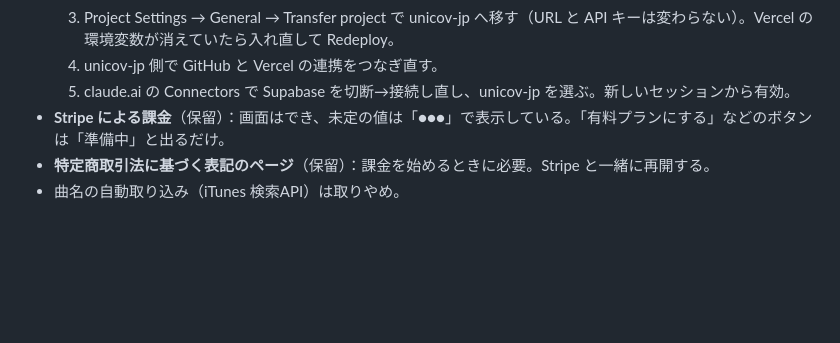
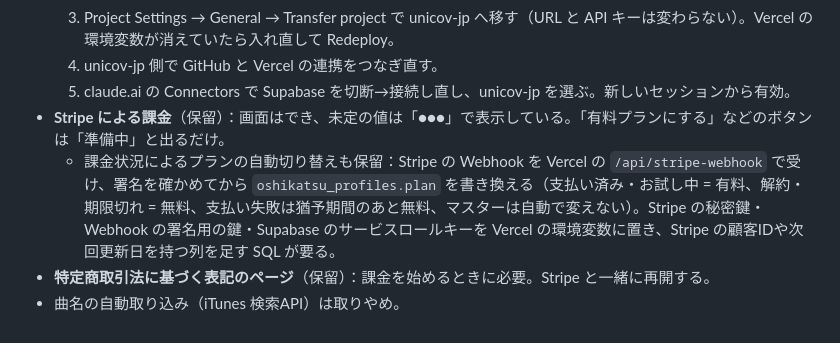
Before and after one commit to unicov-jp/OSHIKATSU-DIARY, a Markdown page: README.md, the part around the change. Drawn GitHub-style; blank space fills up the shorter version.

Commit message:
READMEの残作業にStripeの課金状況によるプランの自動切り替え（保留）を記録する
Co-Authored-By: Claude Opus 5.5 <noreply@anthropic.com>
Claude-Session: https://claude.ai/code/session_01Vy66chyG5GZYpZdtTGV4U5

```diff
--- a/README.md
+++ b/README.md
@@ -324,5 +324,6 @@ LIVE記録の入力画面は、上の「LIVE記録を編集／セトリ記録を
   4. unicov-jp 側で GitHub と Vercel の連携をつなぎ直す。
   5. claude.ai の Connectors で Supabase を切断→接続し直し、unicov-jp を選ぶ。新しいセッションから有効。
 - **Stripe による課金**（保留）：画面はでき、未定の値は「●●●」で表示している。「有料プランにする」などのボタンは「準備中」と出るだけ。
+  - 課金状況によるプランの自動切り替えも保留：Stripe の Webhook を Vercel の `/api/stripe-webhook` で受け、署名を確かめてから `oshikatsu_profiles.plan` を書き換える（支払い済み・お試し中 = 有料、解約・期限切れ = 無料、支払い失敗は猶予期間のあと無料、マスターは自動で変えない）。Stripe の秘密鍵・Webhook の署名用の鍵・Supabase のサービスロールキーを Vercel の環境変数に置き、Stripe の顧客IDや次回更新日を持つ列を足す SQL が要る。
 - **特定商取引法に基づく表記のページ**（保留）：課金を始めるときに必要。Stripe と一緒に再開する。
 - 曲名の自動取り込み（iTunes 検索API）は取りやめ。
```
